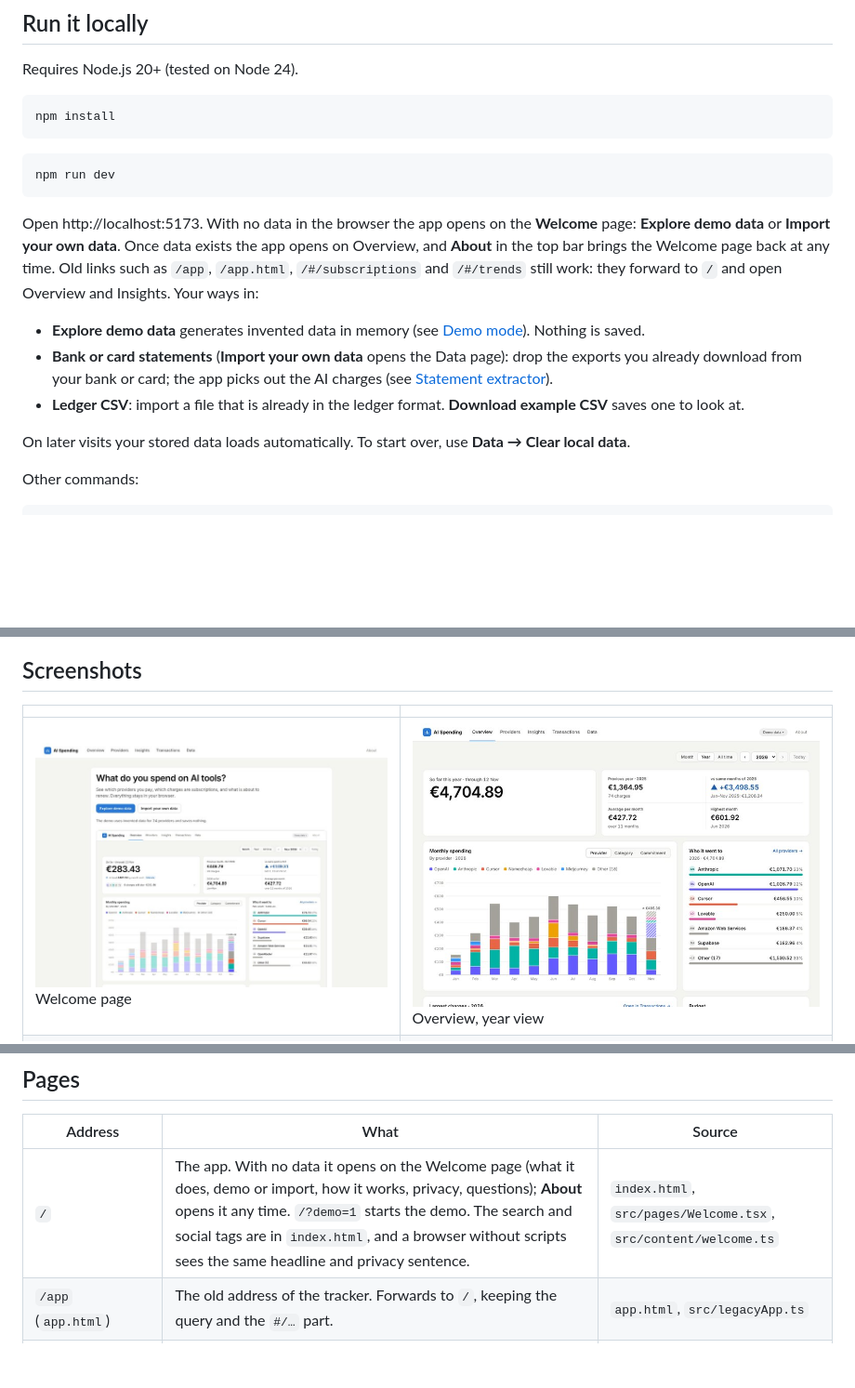
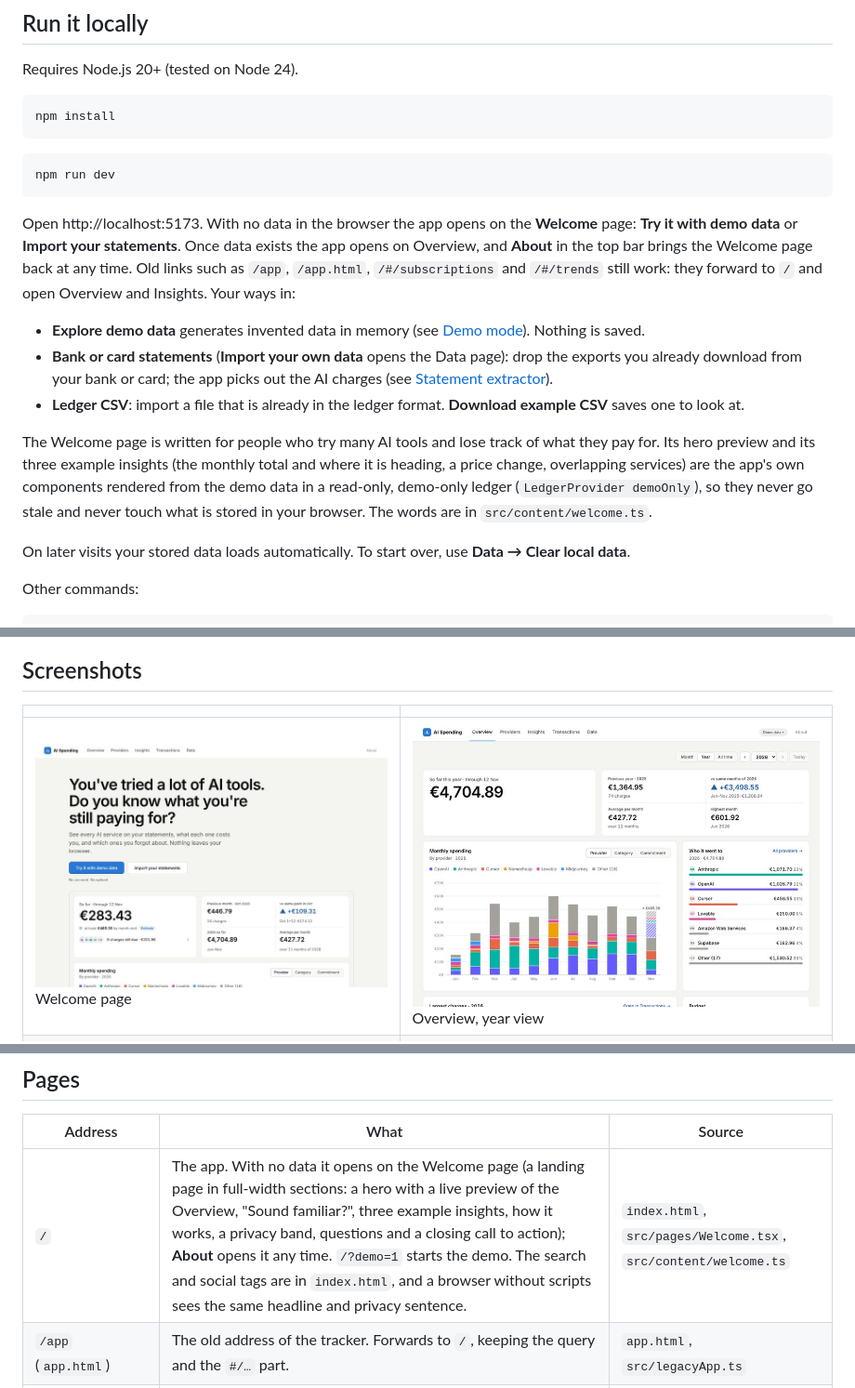
Before and after one commit to onahum2023/ai-spending-tracker, a Markdown page: README.md, 3 parts joined by grey strips. Shown at 93% size. Rendered like a GitHub page; pictures changed too: docs/screenshots/00-welcome.jpg; blank space fills up the shorter version.

Commit message:
README, changelog and Welcome screenshot for the redesign
Co-Authored-By: Claude Sonnet 5.5 <noreply@anthropic.com>
Claude-Session: https://claude.ai/code/session_01Qfp4rLyXRfcCbxc21jCuL9

````diff
--- a/README.md
+++ b/README.md
@@ -20,11 +20,13 @@ npm install
 npm run dev
 ```
 
-Open http://localhost:5173. With no data in the browser the app opens on the **Welcome** page: **Explore demo data** or **Import your own data**. Once data exists the app opens on Overview, and **About** in the top bar brings the Welcome page back at any time. Old links such as `/app`, `/app.html`, `/#/subscriptions` and `/#/trends` still work: they forward to `/` and open Overview and Insights. Your ways in:
+Open http://localhost:5173. With no data in the browser the app opens on the **Welcome** page: **Try it with demo data** or **Import your statements**. Once data exists the app opens on Overview, and **About** in the top bar brings the Welcome page back at any time. Old links such as `/app`, `/app.html`, `/#/subscriptions` and `/#/trends` still work: they forward to `/` and open Overview and Insights. Your ways in:
 
 - **Explore demo data** generates invented data in memory (see [Demo mode](#demo-mode)). Nothing is saved.
 - **Bank or card statements** (**Import your own data** opens the Data page): drop the exports you already download from your bank or card; the app picks out the AI charges (see [Statement extractor](#statement-extractor)).
 - **Ledger CSV**: import a file that is already in the ledger format. **Download example CSV** saves one to look at.
+
+The Welcome page is written for people who try many AI tools and lose track of what they pay for. Its hero preview and its three example insights (the monthly total and where it is heading, a price change, overlapping services) are the app's own components rendered from the demo data in a read-only, demo-only ledger (`LedgerProvider demoOnly`), so they never go stale and never touch what is stored in your browser. The words are in `src/content/welcome.ts`.
 
 On later visits your stored data loads automatically. To start over, use **Data → Clear local data**.
 
@@ -274,7 +276,7 @@ All screenshots show the synthetic demo data.
 
 | Address | What | Source |
 |---|---|---|
-| `/` | The app. With no data it opens on the Welcome page (what it does, demo or import, how it works, privacy, questions); **About** opens it any time. `/?demo=1` starts the demo. The search and social tags are in `index.html`, and a browser without scripts sees the same headline and privacy sentence. | `index.html`, `src/pages/Welcome.tsx`, `src/content/welcome.ts` |
+| `/` | The app. With no data it opens on the Welcome page (a landing page in full-width sections: a hero with a live preview of the Overview, "Sound familiar?", three example insights, how it works, a privacy band, questions and a closing call to action); **About** opens it any time. `/?demo=1` starts the demo. The search and social tags are in `index.html`, and a browser without scripts sees the same headline and privacy sentence. | `index.html`, `src/pages/Welcome.tsx`, `src/content/welcome.ts` |
 | `/app` (`app.html`) | The old address of the tracker. Forwards to `/`, keeping the query and the `#/…` part. | `app.html`, `src/legacyApp.ts` |
 | `/privacy` (`privacy.html`) | The privacy statement (published 2026-11-10; set `PRIVACY_IS_DRAFT` back to true to show a draft notice and `noindex` again). Static HTML. | `privacy.html`, `src/content/privacy.ts` |
 
````
Also changed, not shown: CHANGELOG.md (+1 -0 lines).
